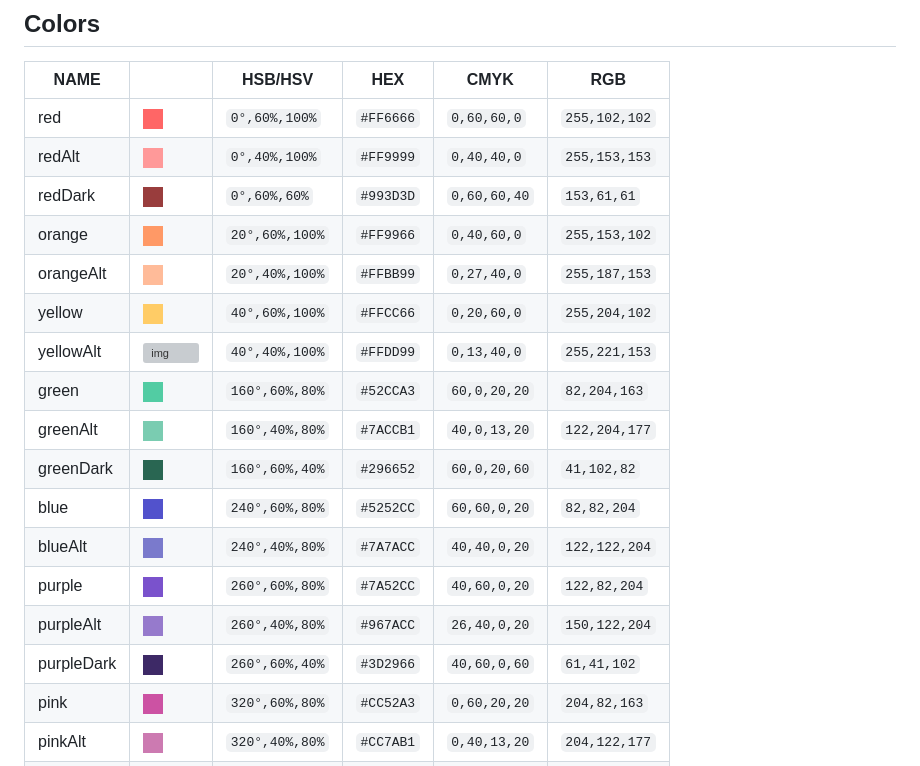
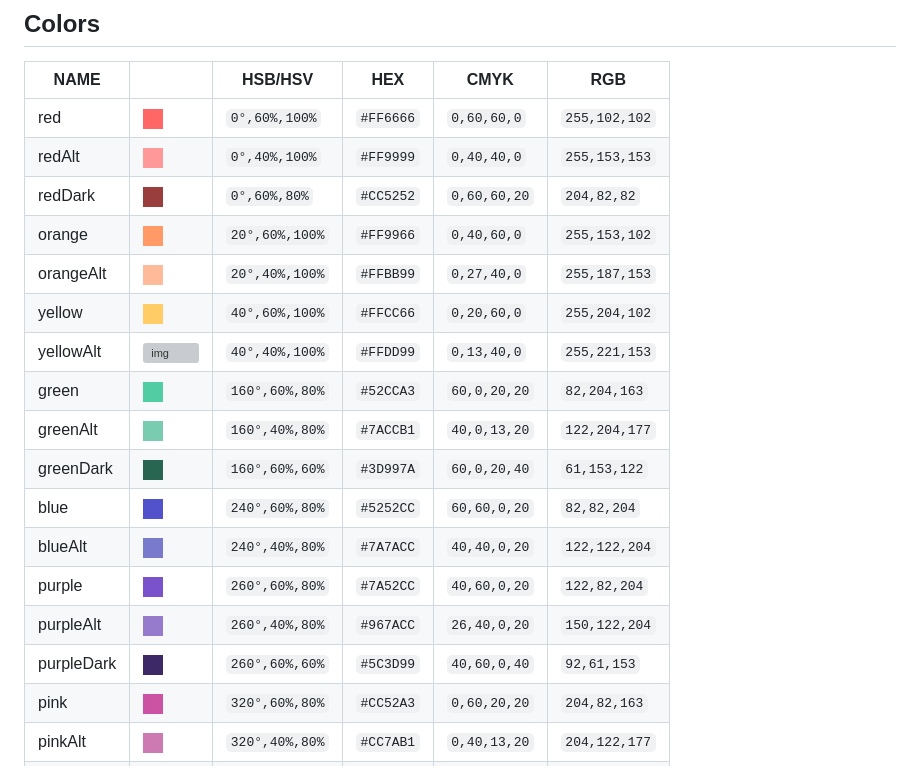
Before and after one commit to ehanahamed/purpleish, a Markdown page: README.md, the part around the change. GitHub-like rendering; grey boxes are pictures that could not be loaded.

```diff
--- a/README.md
+++ b/README.md
@@ -6,19 +6,19 @@
 |--------------|--------------------------------------|------------------|-------------|----------------|-----------------|
 |  red         |![img](./assets/colors/red.png)       |  `0°,60%,100%`   |  `#FF6666`  |  `0,60,60,0`   |  `255,102,102`  |
 |  redAlt      |![img](./assets/colors/redAlt.png)    |  `0°,40%,100%`   |  `#FF9999`  |  `0,40,40,0`   |  `255,153,153`  |
-|  redDark     |![img](./assets/colors/redDark.png)   |  `0°,60%,60%`    |  `#993D3D`  |  `0,60,60,40`  |  `153,61,61`    |
+|  redDark     |![img](./assets/colors/redDark.png)   |  `0°,60%,80%`    |  `#CC5252`  |  `0,60,60,20`  |  `204,82,82`    |
 |  orange      |![img](./assets/colors/orange.png)    |  `20°,60%,100%`  |  `#FF9966`  |  `0,40,60,0`   |  `255,153,102`  |
 |  orangeAlt   |![img](./assets/colors/orangeAlt.png) |  `20°,40%,100%`  |  `#FFBB99`  |  `0,27,40,0`   |  `255,187,153`  |
 |  yellow      |![img](./assets/colors/yellow.png)    |  `40°,60%,100%`  |  `#FFCC66`  |  `0,20,60,0`   |  `255,204,102`  |
 |  yellowAlt   |![img](./assets/colors/yellowAlt.png) |  `40°,40%,100%`  |  `#FFDD99`  |  `0,13,40,0`   |  `255,221,153`  |
 |  green       |![img](./assets/colors/green.png)     |  `160°,60%,80%`  |  `#52CCA3`  |  `60,0,20,20`  |  `82,204,163`   |
 |  greenAlt    |![img](./assets/colors/greenAlt.png)  |  `160°,40%,80%`  |  `#7ACCB1`  |  `40,0,13,20`  |  `122,204,177`  |
-|  greenDark   |![img](./assets/colors/greenDark.png) |  `160°,60%,40%`  |  `#296652`  |  `60,0,20,60`  |  `41,102,82`    |
+|  greenDark   |![img](./assets/colors/greenDark.png) |  `160°,60%,60%`  |  `#3D997A`  |  `60,0,20,40`  |  `61,153,122`    |
 |  blue        |![img](./assets/colors/blue.png)      |  `240°,60%,80%`  |  `#5252CC`  |  `60,60,0,20`  |  `82,82,204`    |
 |  blueAlt     |![img](./assets/colors/blueAlt.png)   |  `240°,40%,80%`  |  `#7A7ACC`  |  `40,40,0,20`  |  `122,122,204`  |
 |  purple      |![img](./assets/colors/purple.png)    |  `260°,60%,80%`  |  `#7A52CC`  |  `40,60,0,20`  |  `122,82,204`   |
 |  purpleAlt   |![img](./assets/colors/purpleAlt.png) |  `260°,40%,80%`  |  `#967ACC`  |  `26,40,0,20`  |  `150,122,204`  |
-|  purpleDark  |![img](./assets/colors/purpleDark.png)|  `260°,60%,40%`  |  `#3D2966`  |  `40,60,0,60`  |  `61,41,102`    |
+|  purpleDark  |![img](./assets/colors/purpleDark.png)|  `260°,60%,60%`  |  `#5C3D99`  |  `40,60,0,40`  |  `92,61,153`    |
 |  pink        |![img](./assets/colors/pink.png)      |  `320°,60%,80%`  |  `#CC52A3`  |  `0,60,20,20`  |  `204,82,163`   |
 |  pinkAlt     |![img](./assets/colors/pinkAlt.png)   |  `320°,40%,80%`  |  `#CC7AB1`  |  `0,40,13,20`  |  `204,122,177`  |
 |  black       |![img](./assets/colors/black.png)     |  `240°,40%,20%`  |  `#1E1E32`  |  `40,40,0,80`  |  `30,30,50`     |
```
